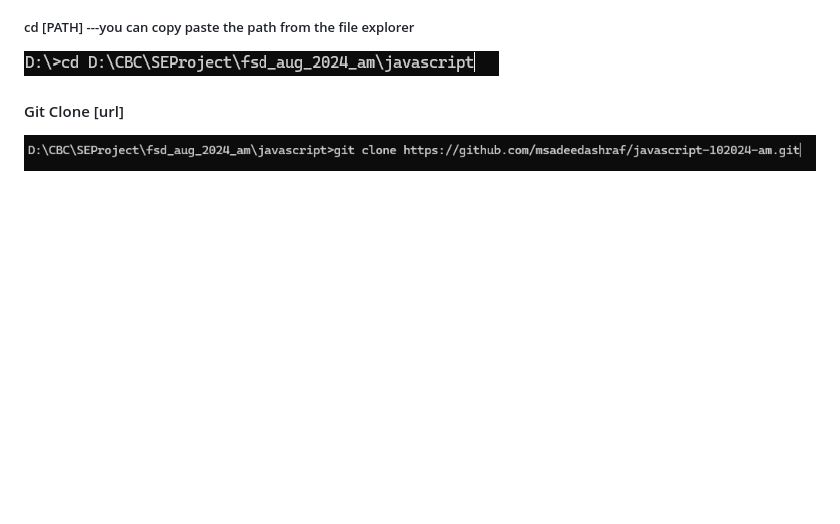
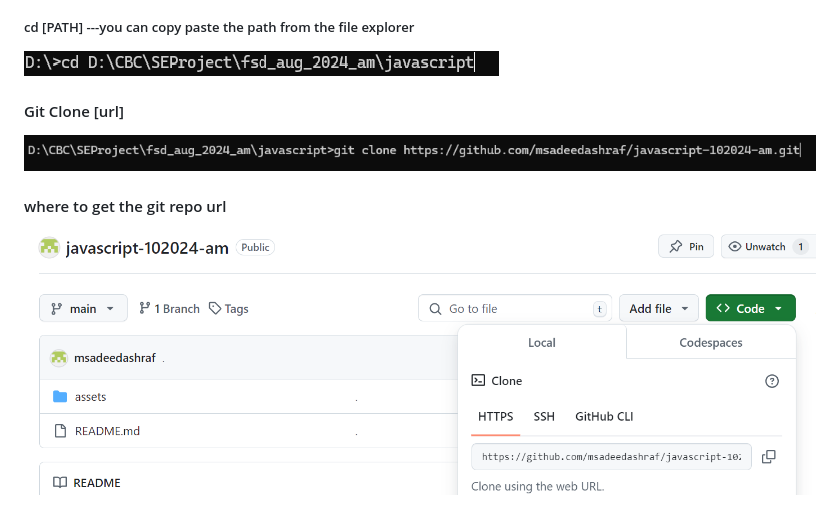
Before and after one commit to msadeedashraf/javascript-102024-am, a Markdown page: README.md, the part around the change. GitHub-like rendering; pictures changed too: assets/clone-url.png (added); blank space fills up the shorter version.

```diff
--- a/README.md
+++ b/README.md
@@ -18,3 +18,6 @@
 
 #### Git Clone [url]
 ![press New](/assets/git-clone.png)
+
+#### where to get the git repo url
+![press New](/assets/clone-url.png)
```
